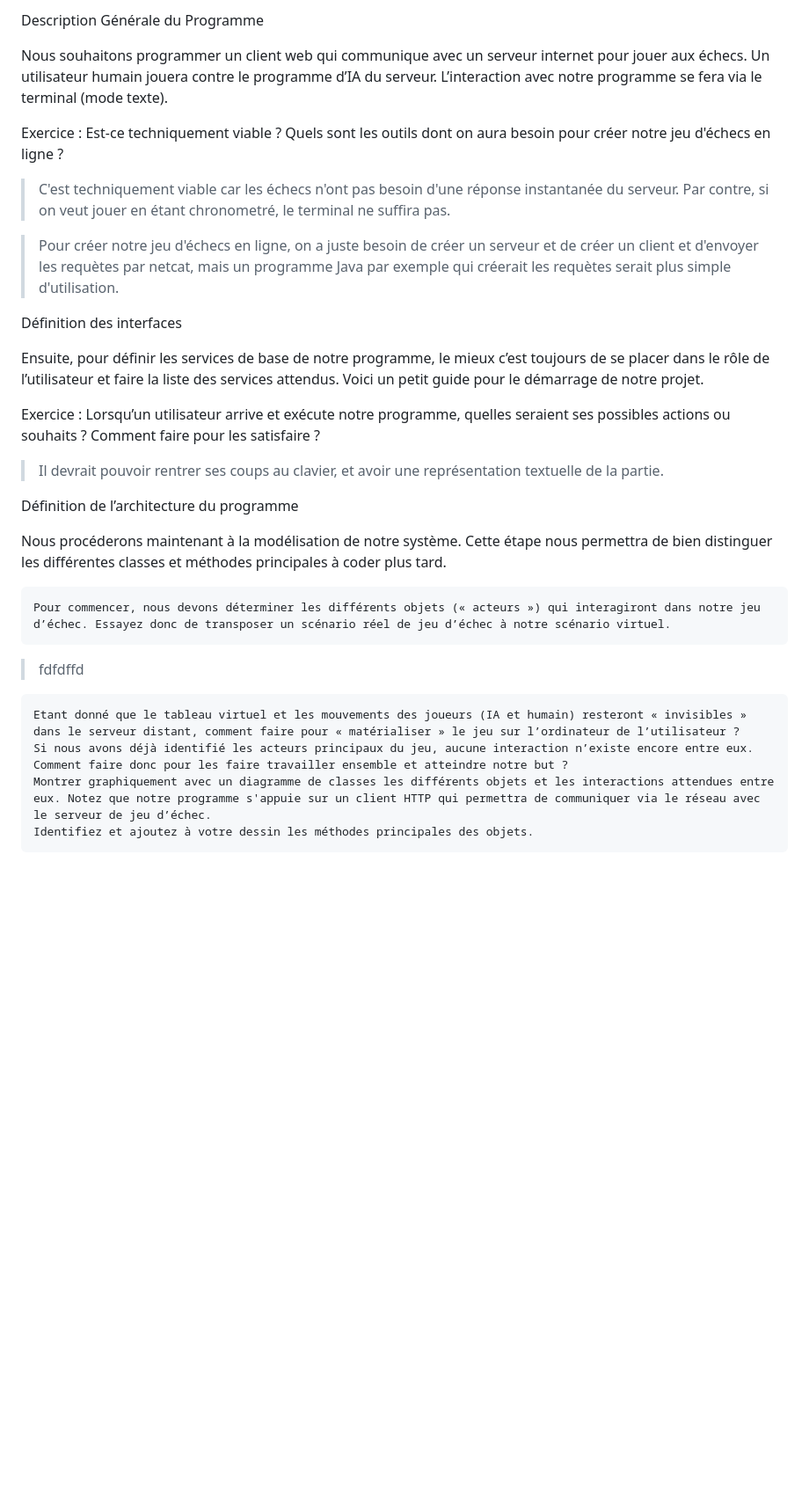
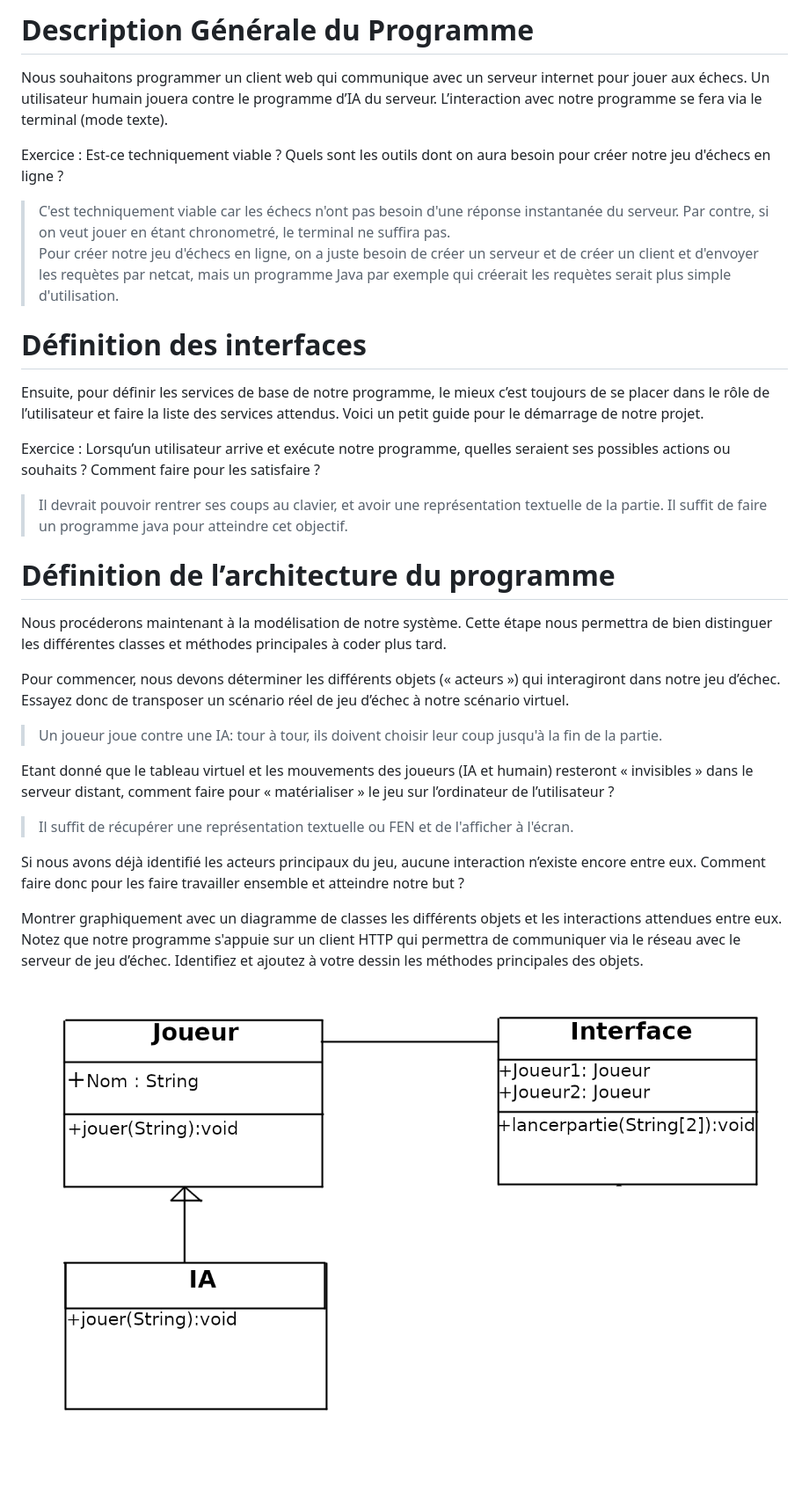
Before and after one commit to Ekter/web, a Markdown page: TD7/TP reseaux 4.md, the part around the change. Shown: that part at 88% size. Rendered like a GitHub page; pictures changed too: TD7/classes.png (added); blank space fills up the shorter version.

```diff
--- a/TD7/TP reseaux 4.md
+++ b/TD7/TP reseaux 4.md
@@ -1,28 +1,35 @@
-Description Générale du Programme
+# Description Générale du Programme
 
 Nous souhaitons programmer un client web qui communique avec un serveur internet pour jouer aux échecs. Un utilisateur humain jouera contre le programme d’IA du serveur. L’interaction avec notre programme se fera via le terminal (mode texte).
 
 Exercice : Est-ce techniquement viable ? Quels sont les outils dont on aura besoin pour créer notre jeu d'échecs en ligne ?
 
-> C'est techniquement viable car les échecs n'ont pas besoin d'une réponse instantanée du serveur. Par contre, si on veut jouer en étant chronometré, le terminal ne suffira pas.
-
+> C'est techniquement viable car les échecs n'ont pas besoin d'une réponse instantanée du serveur. Par contre, si on veut jouer en étant chronometré, le terminal ne suffira pas. \
 > Pour créer notre jeu d'échecs en ligne, on a juste besoin de créer un serveur et de créer un client et d'envoyer les requètes par netcat, mais un programme Java par exemple qui créerait les requètes serait plus simple d'utilisation.
 
-Définition des interfaces
+# Définition des interfaces
 
 Ensuite, pour définir les services de base de notre programme, le mieux c’est toujours de se placer dans le rôle de l’utilisateur et faire la liste des services attendus. Voici un petit guide pour le démarrage de notre projet.
 
 Exercice : Lorsqu’un utilisateur arrive et exécute notre programme, quelles seraient ses possibles actions ou souhaits ? Comment faire pour les satisfaire ?
-> Il devrait pouvoir rentrer ses coups au clavier, et avoir une représentation textuelle de la partie.
+> Il devrait pouvoir rentrer ses coups au clavier, et avoir une représentation textuelle de la partie. Il suffit de faire un programme java pour atteindre cet objectif.
 
-Définition de l’architecture du programme
+# Définition de l’architecture du programme
 
 Nous procéderons maintenant à la modélisation de notre système. Cette étape nous permettra de bien distinguer les différentes classes et méthodes principales à coder plus tard.
 
-    Pour commencer, nous devons déterminer les différents objets (« acteurs ») qui interagiront dans notre jeu d’échec. Essayez donc de transposer un scénario réel de jeu d’échec à notre scénario virtuel.
-> fdfdffd
+Pour commencer, nous devons déterminer les différents objets (« acteurs ») qui interagiront dans notre jeu d’échec. Essayez donc de transposer un scénario réel de jeu d’échec à notre scénario virtuel.
 
-    Etant donné que le tableau virtuel et les mouvements des joueurs (IA et humain) resteront « invisibles » dans le serveur distant, comment faire pour « matérialiser » le jeu sur l’ordinateur de l’utilisateur ?
-    Si nous avons déjà identifié les acteurs principaux du jeu, aucune interaction n’existe encore entre eux. Comment faire donc pour les faire travailler ensemble et atteindre notre but ?
-    Montrer graphiquement avec un diagramme de classes les différents objets et les interactions attendues entre eux. Notez que notre programme s'appuie sur un client HTTP qui permettra de communiquer via le réseau avec le serveur de jeu d’échec.
-    Identifiez et ajoutez à votre dessin les méthodes principales des objets.
+> Un joueur joue contre une IA: tour à tour, ils doivent choisir leur coup jusqu'à la fin de la partie.
+
+Etant donné que le tableau virtuel et les mouvements des joueurs (IA et humain) resteront « invisibles » dans le serveur distant, comment faire pour « matérialiser » le jeu sur l’ordinateur de l’utilisateur ?
+
+> Il suffit de récupérer une représentation textuelle ou FEN et de l'afficher à l'écran.
+
+Si nous avons déjà identifié les acteurs principaux du jeu, aucune interaction n’existe encore entre eux. Comment faire donc pour les faire travailler ensemble et atteindre notre but ?
+
+>
+
+Montrer graphiquement avec un diagramme de classes les différents objets et les interactions attendues entre eux. Notez que notre programme s'appuie sur un client HTTP qui permettra de communiquer via le réseau avec le serveur de jeu d’échec.
+Identifiez et ajoutez à votre dessin les méthodes principales des objets.
+![Diagramme de classes](classes.png)
```
Also changed, not shown: 1 other file.
